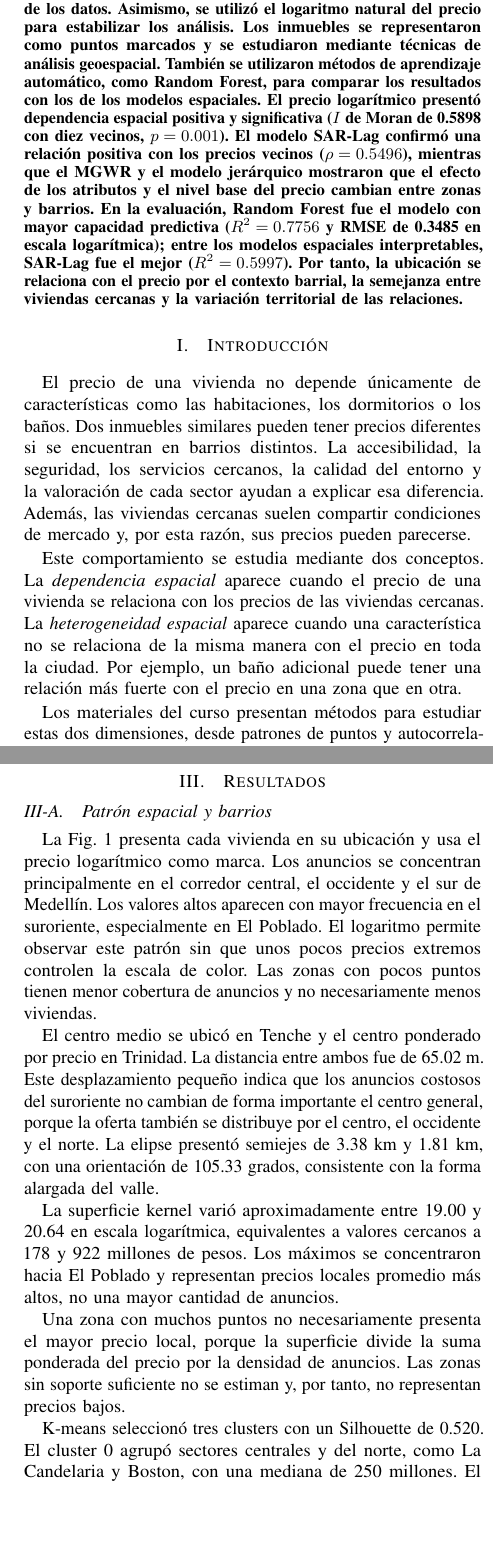
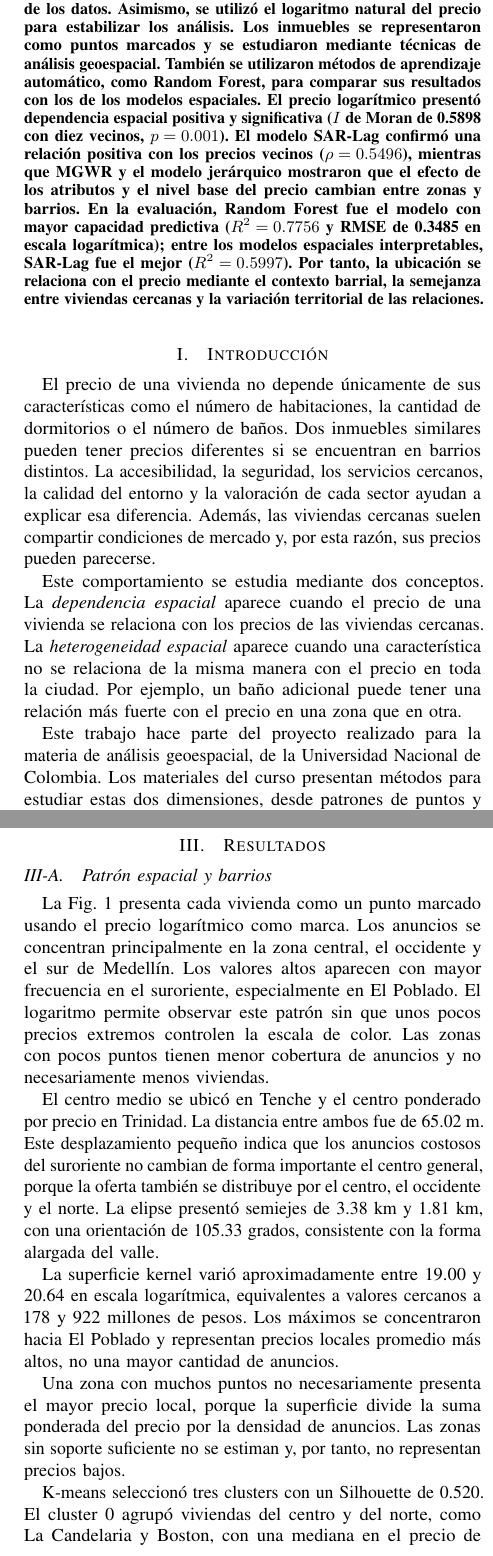
Before and after one commit to evinracher/3008338-geospatial-analysis, a LaTeX paper (article/house_price_medellin.tex): two parts of the columns of pages 1 and 3 of 10, joined at a grey line, cut so that both start at the same text, the shorter picture padded with empty space. Compiled offline with pdfLaTeX.

Commit message:
feat: update article

```diff
--- a/article/house_price_medellin.tex
+++ b/article/house_price_medellin.tex
@@ -36,17 +36,17 @@ Curso de Análisis Geoespacial
 \maketitle
 
 \begin{abstract}
-En este trabajo se analiza cómo se relaciona la ubicación geográfica de una vivienda en Medellín con su precio de venta. Se parte de un conjunto de datos de la plataforma Kaggle que contiene información sobre inmuebles en Colombia, como el número de habitaciones, dormitorios y baños, su ubicación y su precio de venta, entre otros datos. El precio está expresado en pesos colombianos. Para aplicar los modelos estudiados, se realizó la limpieza, el filtrado, el procesamiento y la normalización de los datos. Asimismo, se utilizó el logaritmo natural del precio para estabilizar los análisis. Los inmuebles se representaron como puntos marcados y se estudiaron mediante técnicas de análisis geoespacial. También se utilizaron métodos de aprendizaje automático, como Random Forest, para comparar los resultados con los de los modelos espaciales. El precio logarítmico presentó dependencia espacial positiva y significativa ($I$ de Moran de 0.5898 con diez vecinos, $p=0.001$). El modelo SAR-Lag confirmó una relación positiva con los precios vecinos ($\rho=0.5496$), mientras que el MGWR y el modelo jerárquico mostraron que el efecto de los atributos y el nivel base del precio cambian entre zonas y barrios. En la evaluación, Random Forest fue el modelo con mayor capacidad predictiva ($R^2=0.7756$ y RMSE de 0.3485 en escala logarítmica); entre los modelos espaciales interpretables, SAR-Lag fue el mejor ($R^2=0.5997$). Por tanto, la ubicación se relaciona con el precio por el contexto barrial, la semejanza entre viviendas cercanas y la variación territorial de las relaciones.
+En este trabajo se analiza cómo se relaciona la ubicación geográfica de una vivienda en Medellín con su precio de venta. Se parte de un conjunto de datos de la plataforma Kaggle que contiene información sobre inmuebles en Colombia, como el número de habitaciones, dormitorios y baños, su ubicación y su precio de venta, entre otros datos. El precio está expresado en pesos colombianos. Para aplicar los modelos estudiados, se realizó la limpieza, el filtrado, el procesamiento y la normalización de los datos. Asimismo, se utilizó el logaritmo natural del precio para estabilizar los análisis. Los inmuebles se representaron como puntos marcados y se estudiaron mediante técnicas de análisis geoespacial. También se utilizaron métodos de aprendizaje automático, como Random Forest, para comparar sus resultados con los de los modelos espaciales. El precio logarítmico presentó dependencia espacial positiva y significativa ($I$ de Moran de 0.5898 con diez vecinos, $p=0.001$). El modelo SAR-Lag confirmó una relación positiva con los precios vecinos ($\rho=0.5496$), mientras que MGWR y el modelo jerárquico mostraron que el efecto de los atributos y el nivel base del precio cambian entre zonas y barrios. En la evaluación, Random Forest fue el modelo con mayor capacidad predictiva ($R^2=0.7756$ y RMSE de 0.3485 en escala logarítmica); entre los modelos espaciales interpretables, SAR-Lag fue el mejor ($R^2=0.5997$). Por tanto, la ubicación se relaciona con el precio mediante el contexto barrial, la semejanza entre viviendas cercanas y la variación territorial de las relaciones.
 \end{abstract}
 
 
 \section{Introducción}
 
-El precio de una vivienda no depende únicamente de características como las habitaciones, los dormitorios o los baños. Dos inmuebles similares pueden tener precios diferentes si se encuentran en barrios distintos. La accesibilidad, la seguridad, los servicios cercanos, la calidad del entorno y la valoración de cada sector ayudan a explicar esa diferencia. Además, las viviendas cercanas suelen compartir condiciones de mercado y, por esta razón, sus precios pueden parecerse.
+El precio de una vivienda no depende únicamente de sus características como el número de habitaciones, la cantidad de dormitorios o el número de baños. Dos inmuebles similares pueden tener precios diferentes si se encuentran en barrios distintos. La accesibilidad, la seguridad, los servicios cercanos, la calidad del entorno y la valoración de cada sector ayudan a explicar esa diferencia. Además, las viviendas cercanas suelen compartir condiciones de mercado y, por esta razón, sus precios pueden parecerse.
 
 Este comportamiento se estudia mediante dos conceptos. La \emph{dependencia espacial} aparece cuando el precio de una vivienda se relaciona con los precios de las viviendas cercanas. La \emph{heterogeneidad espacial} aparece cuando una característica no se relaciona de la misma manera con el precio en toda la ciudad. Por ejemplo, un baño adicional puede tener una relación más fuerte con el precio en una zona que en otra.
 
-Los materiales del curso presentan métodos para estudiar estas dos dimensiones, desde patrones de puntos y autocorrelación hasta modelos locales, jerárquicos y procesos gaussianos \cite{materialcurso,librocurso}. Con base en estos métodos, el proyecto responde dos preguntas: ¿cómo se relaciona la ubicación geográfica de una vivienda en Medellín con su precio?, y ¿cómo la ubicación y la cercanía de inmuebles vecinos ayudan a explicar y predecir su precio de venta?
+Este trabajo hace parte del proyecto realizado para la materia de análisis geoespacial, de la Universidad Nacional de Colombia. Los materiales del curso presentan métodos para estudiar estas dos dimensiones, desde patrones de puntos y autocorrelación hasta modelos locales, jerárquicos y procesos gaussianos \cite{materialcurso,librocurso}. Con base en estos métodos, el proyecto responde dos preguntas: ¿cómo se relaciona la ubicación geográfica de una vivienda en Medellín con su precio?, y ¿cómo la ubicación y la cercanía de inmuebles vecinos ayudan a explicar y predecir su precio de venta?
 
 El objetivo consiste en describir el patrón territorial del precio, medir la dependencia espacial, evaluar si las relaciones cambian entre zonas y comparar métodos de predicción. El análisis no busca establecer relaciones causales. Los resultados muestran asociaciones espaciales y permiten establecer cuánto aporta cada método a la explicación o predicción del precio.
 
@@ -54,11 +54,11 @@ El objetivo consiste en describir el patrón territorial del precio, medir la de
 
 \subsection{Datos y representación espacial}
 
-Los datos se descargaron directamente desde Kaggle a partir del conjunto \emph{Colombia Housing Properties Price} \cite{dataset}. Cada observación corresponde a un anuncio inmobiliario y la variable original \texttt{price} contiene el precio de venta anunciado en pesos colombianos. Para construir el conjunto de análisis, se seleccionaron las columnas útiles, se filtró Medellín y se conservaron únicamente las operaciones de venta. También se eliminaron las columnas constantes o sin información para la ciudad, como los niveles \texttt{l5} y \texttt{l6}, además del título del anuncio.
+Los datos se descargaron directamente desde Kaggle a partir del conjunto \emph{Colombia Housing Properties Price} \cite{dataset}. Cada observación corresponde a un anuncio inmobiliario y la variable original \texttt{price} contiene el precio de venta anunciado en pesos colombianos. Para construir el conjunto de análisis, se seleccionaron las columnas útiles, se filtraron los anuncios correspondientes a la ciudad de Medellín y se conservaron únicamente las operaciones de venta. También se eliminaron las columnas constantes o sin información para la ciudad, como los niveles \texttt{l5} y \texttt{l6}, además del título del anuncio.
 
 De los 119\,394 anuncios de venta identificados en Medellín, se eliminaron los registros sin coordenadas o sin precio. Para reducir el efecto de los valores extremos, se conservaron los precios entre los percentiles 1 y 99. El conjunto final contiene 35\,814 anuncios, con precios entre 82 y 4,200 millones de pesos y una mediana de 420 millones. Los datos se dividieron una sola vez en 25\,069 observaciones de entrenamiento (70\,\%) y 10\,745 de prueba (30\,\%), con semilla 42.
 
-Los valores numéricos faltantes se imputaron con la mediana del conjunto de entrenamiento y después se estandarizaron con media cero y desviación estándar uno. Los valores categóricos faltantes se imputaron con la categoría más frecuente. El barrio y el tipo de propiedad se codificaron mediante variables indicadoras. Todo el preprocesamiento se ajustó solo con los datos de entrenamiento y luego se aplicó a prueba para evitar fuga de información. Las variables de superficie tenían pocos datos disponibles; por esto, se usaron en los modelos generales de aprendizaje automático, pero no en los modelos espaciales explicativos.
+Los valores numéricos faltantes se imputaron con la mediana del conjunto de entrenamiento y después se estandarizaron con media cero y desviación estándar uno. Los valores categóricos faltantes se imputaron con la categoría más frecuente. El barrio y el tipo de propiedad se codificaron mediante variables indicadoras (One Hot Encoding). Todo el preprocesamiento se ajustó solo con los datos de entrenamiento y luego se aplicó a prueba para evitar fuga de información. Las variables de superficie tenían pocos datos disponibles; por esto, se usaron en los modelos generales de aprendizaje automático, pero no en los modelos espaciales explicativos.
 
 Las variables empleadas incluyen precio, longitud, latitud, barrio, tipo de propiedad, habitaciones, dormitorios y baños. El precio original se conservó para describir resultados en pesos. Debido a su asimetría, para la etapa espacial se creó una variable adicional:
 \begin{equation*}
@@ -145,7 +145,7 @@ La representación mediante funciones de covarianza y ruido se basa en los capí
 
 \subsection{Patrón espacial y barrios}
 
-La Fig.~\ref{fig:marked-points} presenta cada vivienda en su ubicación y usa el precio logarítmico como marca. Los anuncios se concentran principalmente en el corredor central, el occidente y el sur de Medellín. Los valores altos aparecen con mayor frecuencia en el suroriente, especialmente en El Poblado. El logaritmo permite observar este patrón sin que unos pocos precios extremos controlen la escala de color. Las zonas con pocos puntos tienen menor cobertura de anuncios y no necesariamente menos viviendas.
+La Fig.~\ref{fig:marked-points} presenta cada vivienda como un punto marcado usando el precio logarítmico como marca. Los anuncios se concentran principalmente en la zona central, el occidente y el sur de Medellín. Los valores altos aparecen con mayor frecuencia en el suroriente, especialmente en El Poblado. El logaritmo permite observar este patrón sin que unos pocos precios extremos controlen la escala de color. Las zonas con pocos puntos tienen menor cobertura de anuncios y no necesariamente menos viviendas.
 
 \begin{figure}[!t]
     \centering
@@ -167,7 +167,7 @@ La superficie kernel varió aproximadamente entre 19.00 y 20.64 en escala logar
 
 Una zona con muchos puntos no necesariamente presenta el mayor precio local, porque la superficie divide la suma ponderada del precio por la densidad de anuncios. Las zonas sin soporte suficiente no se estiman y, por tanto, no representan precios bajos.
 
-K-means seleccionó tres clusters con un Silhouette de 0.520. El cluster 0 agrupó sectores centrales y del norte, como La Candelaria y Boston, con una mediana de 250 millones. El cluster 1 cubrió gran parte del occidente, incluidos Laureles, Los Conquistadores y Belén, con 340 millones. El cluster 2 reunió principalmente sectores de El Poblado, como El Tesoro, San Lucas, Los Balsos y Castropol, y alcanzó 690 millones. El precio no se utilizó para crear los grupos; las diferencias se calcularon después de agrupar los puntos por su ubicación.
+K-means seleccionó tres clusters con un Silhouette de 0.520. El cluster 0 agrupó viviendas del centro y del norte, como La Candelaria y Boston, con una mediana en el precio de 250 millones. El cluster 1 cubrió gran parte del occidente, incluidos Laureles, Los Conquistadores y Belén, con mediana 340 millones. El cluster 2 reunió principalmente sectores de El Poblado, como El Tesoro, San Lucas, Los Balsos y Castropol, y alcanzó 690 millones. El precio no se utilizó para crear los grupos; las diferencias se calcularon después de agrupar los puntos por su ubicación.
 
 \begin{figure*}[!t]
     \centering
@@ -183,9 +183,9 @@ K-means seleccionó tres clusters con un Silhouette de 0.520. El cluster 0 agrup
     \label{fig:kmeans}
 \end{figure}
 
-La Fig.~\ref{fig:kmeans-selection} explica la selección de tres grupos: en este punto aparece el mayor Silhouette y la reducción de la inercia empieza a ser menor. La Fig.~\ref{fig:kmeans} muestra su distribución en Medellín. Las diferencias entre medianas indican que la ubicación permite identificar zonas con mercados distintos. Sin embargo, los clusters son regiones estadísticas definidas por cercanía a centroides; no reemplazan los barrios ni demuestran que la ubicación cause el precio.
+La Fig.~\ref{fig:kmeans-selection} explica la selección del valor de tres para los grupos k-means: en este punto aparece el mayor Silhouette y la reducción de la inercia empieza a ser menor. La Fig.~\ref{fig:kmeans} muestra su distribución en Medellín. Las diferencias entre medianas indican que la ubicación permite identificar zonas con mercados distintos. Sin embargo, los clusters son regiones estadísticas definidas por cercanía a centroides; no reemplazan los barrios ni demuestran que la ubicación cause el precio.
 
-Las coropletas de la Fig.~\ref{fig:choropleths} separan el nivel del precio de la cantidad de anuncios. El mapa izquierdo muestra medianas mayores en el sur y el suroriente, mientras gran parte del norte presenta valores menores. El mapa derecho muestra una densidad desigual, concentrada en algunos barrios del centro, el occidente y el sur. Un barrio oscuro en el mapa de densidad no es necesariamente más costoso; solo tiene más anuncios por unidad de área. Las áreas blancas no cuentan con información suficiente en la muestra.
+Las coropletas de la Fig.~\ref{fig:choropleths} muestran el precio y la cantidad de anuncios por barrio. El mapa izquierdo muestra medianas mayores en el sur y el suroriente, mientras gran parte del norte presenta valores menores. El mapa derecho muestra una densidad desigual, concentrada en algunos barrios del centro, el occidente y el sur. Un barrio oscuro en el mapa de densidad no es necesariamente más costoso; solo tiene más anuncios por unidad de área. Las áreas blancas no cuentan con información suficiente en la muestra.
 
 \begin{figure*}[!t]
     \centering
```
Also changed, not shown: article/house_price_medellin.pdf, article/house_price_medellin.tex (24 more changed lines), 3 other files.
